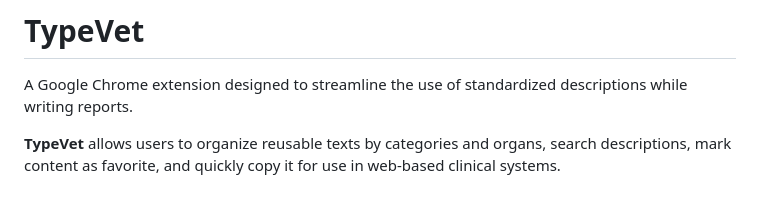
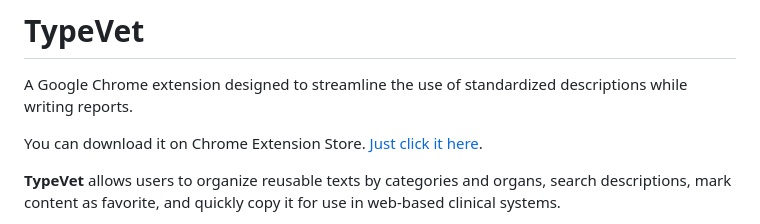
Before and after one commit to IanLucca/Typevet, a Markdown page: README.md, the part around the change. Drawn GitHub-style; blank space fills up the shorter version.

Commit message:
Enhance README with download link and details
Added download link for Chrome Extension Store and improved description.

```diff
--- a/README.md
+++ b/README.md
@@ -1,6 +1,9 @@
 # TypeVet
 
 A Google Chrome extension designed to streamline the use of standardized descriptions while writing reports.
+
+You can download it on Chrome Extension Store. [Just click it here](https://chromewebstore.google.com/detail/typevet/iombnehbdjfbpmgbhmebjfpbjoimpomc).
+
 
 **TypeVet** allows users to organize reusable texts by categories and organs, search descriptions, mark content as favorite, and quickly copy it for use in web-based clinical systems.
 
```
